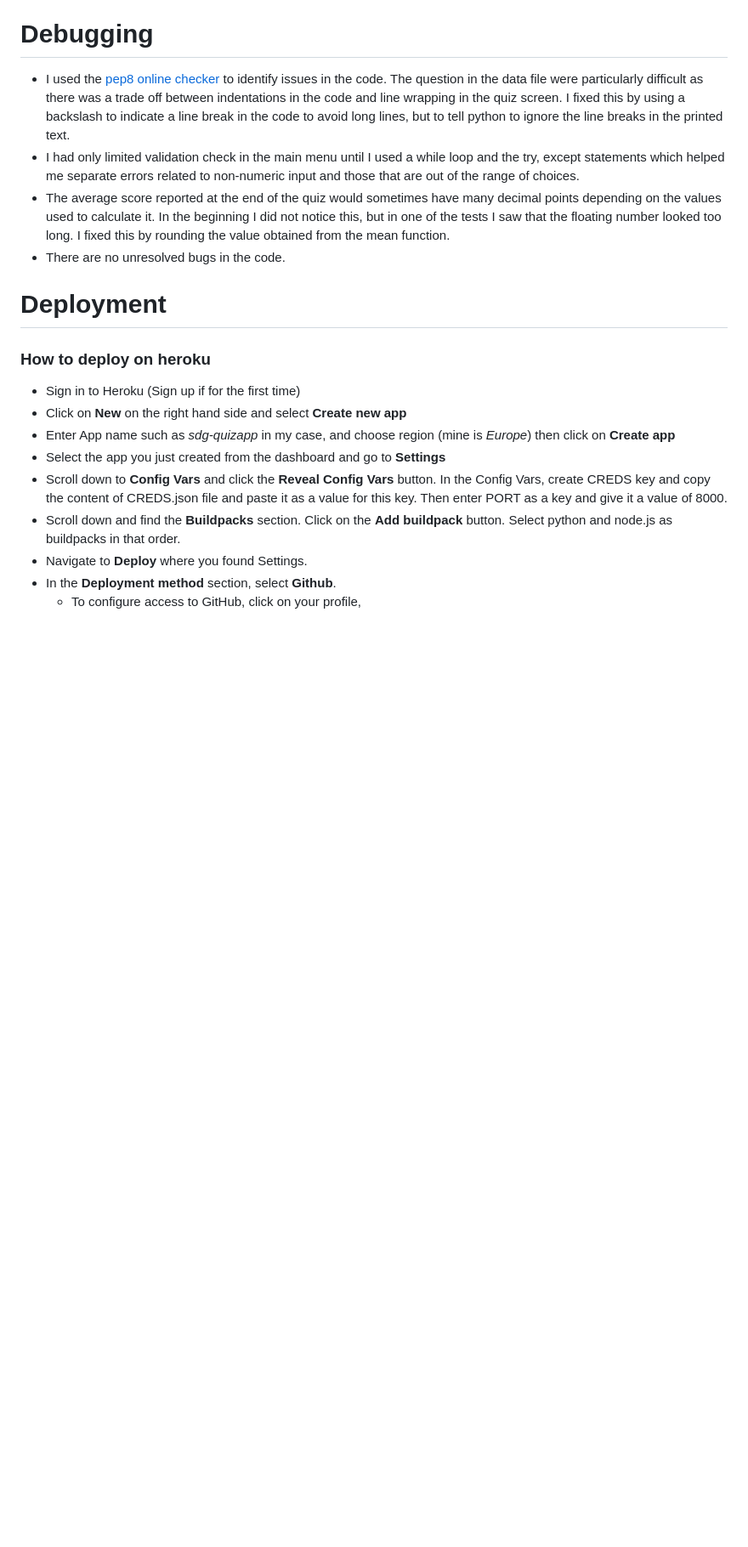
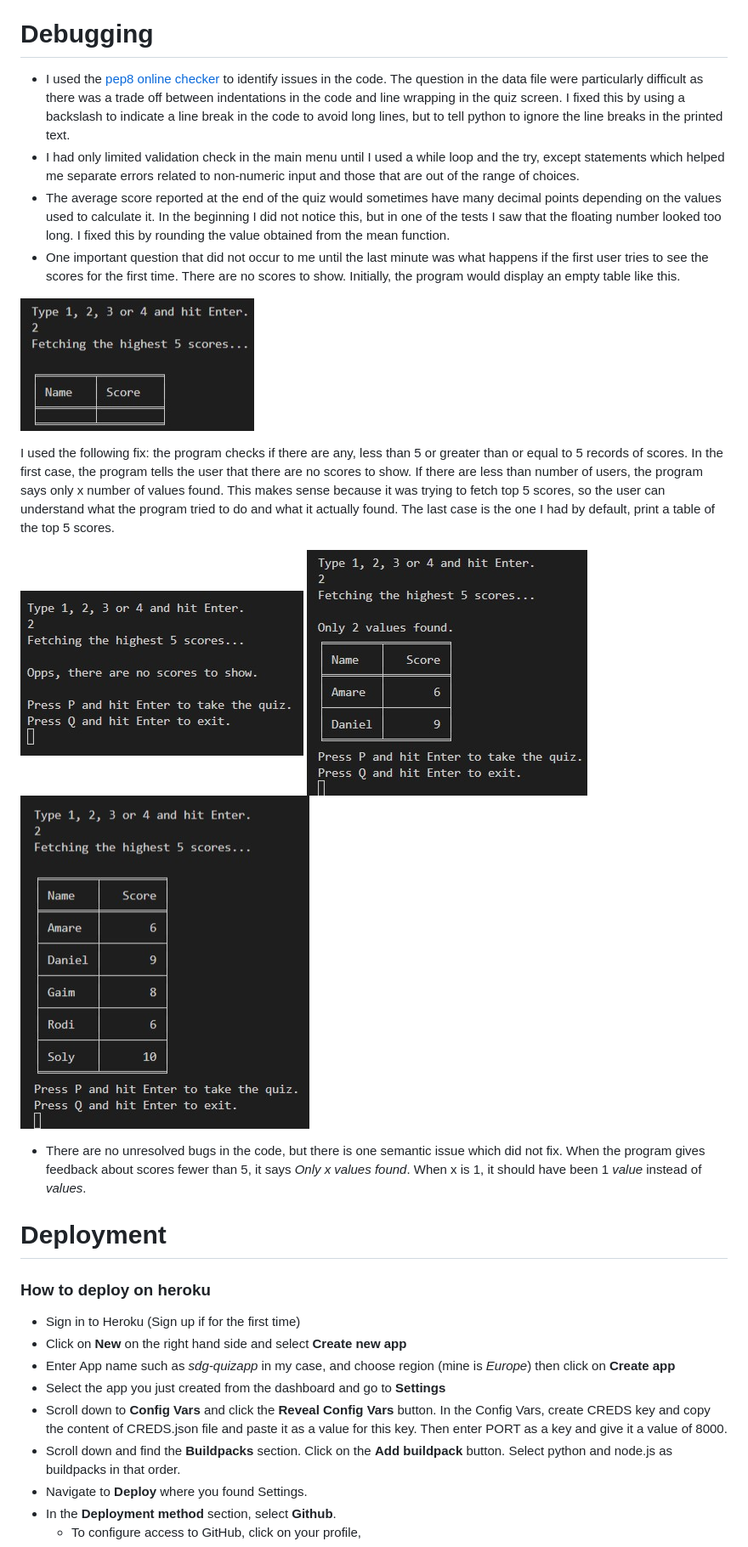
Before and after one commit to Amareteklay/sdg-quiz, a Markdown page: README.md, the part around the change printed below. Shown: that part at 85% size. Drawn GitHub-style; pictures changed too: assets/images/five_scores.jpg (added), assets/images/no_scores.jpg (added), assets/images/score_bug.jpg (added); blank space fills up the shorter version.

Commit message:
debug display score function fifor fewer than 5 score records

```diff
--- a/README.md
+++ b/README.md
@@ -148,7 +148,17 @@ Some of the learning outcomes in this project are generic in the sense that ther
 - I used the [pep8 online checker](http://pep8online.com/) to identify issues in the code. The question in the data file were particularly difficult as there was a trade off between indentations in the code and line wrapping in the quiz screen. I fixed this by using a backslash to indicate a line break in the code to avoid long lines, but to tell python to ignore the line breaks in the printed text.
 - I had only limited validation check in the main menu until I used a while loop and the try, except statements which helped me separate errors related to non-numeric input and those that are out of the range of choices.
 - The average score reported at the end of the quiz would sometimes have many decimal points depending on the values used to calculate it. In the beginning I did not notice this, but in one of the tests I saw that the floating number looked too long. I fixed this by rounding the value obtained from the mean function.
-- There are no unresolved bugs in the code.
+- One important question that did not occur to me until the last minute was what happens if the first user tries to see the scores for the first time. There are no scores to show. Initially, the program would display an empty table like this.
+
+![Empty table](./assets/images/score_bug.jpg)
+
+I used the following fix: the program checks if there are any, less than 5 or greater than or equal to 5 records of scores. In the first case, the program tells the user that there are no scores to show. If there are less than number of users, the program says only x number of values found. This makes sense because it was trying to fetch top 5 scores, so the user can understand what the program tried to do and what it actually found. The last case is the one I had by default, print a table of the top 5 scores.
+
+![](./assets/images/no_scores.jpg)
+![](./assets/images/two_scores.jpg)
+![](./assets/images/five_scores.jpg)
+
+- There are no unresolved bugs in the code, but there is one semantic issue which did not fix. When the program gives feedback about scores fewer than 5, it says *Only x values found*. When x is 1, it should have been 1 *value* instead of *values*.
 # Deployment
 ### How to deploy on heroku
   - Sign in to Heroku (Sign up if for the first time)
```
Also changed, not shown: other parts of README.md (+1 -1 lines), 2 other files.
